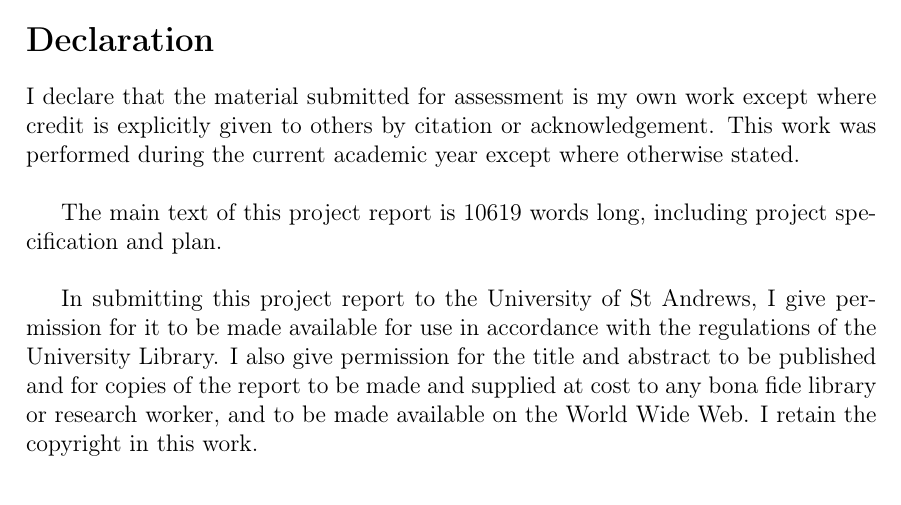
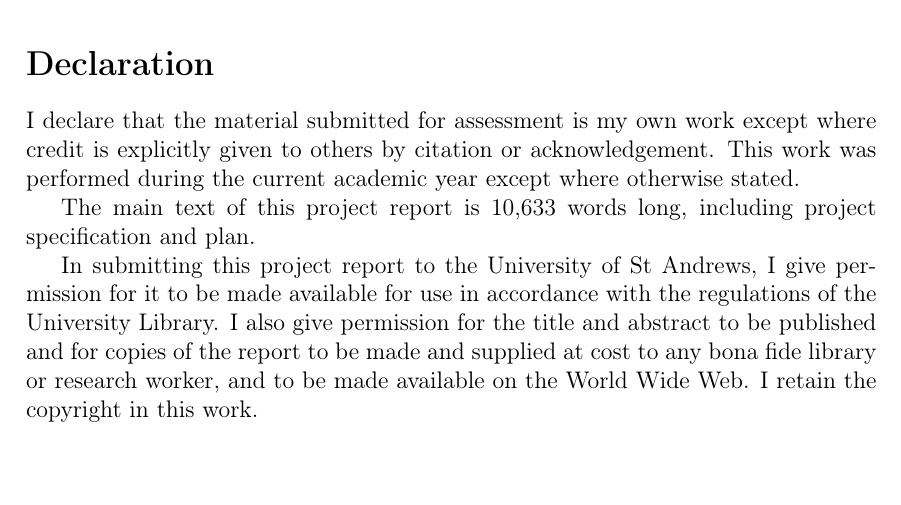
Before and after one commit to Precipitator80/BackroomsWFC, a LaTeX thesis (Documents/CS4099 Report/main.tex, which reads Documents/CS4099 Report/Main Sections/01Frontmatter.tex): part of page 2 of 78, cut so that both start at the same text. Compiled offline with pdfLaTeX.

```diff
--- a/Documents/CS4099 Report/Main Sections/01Frontmatter.tex
+++ b/Documents/CS4099 Report/Main Sections/01Frontmatter.tex
@@ -29,9 +29,11 @@
 \section*{Declaration}
 % Usual stuff with word count and so on
 I declare that the material submitted for assessment is my own work except where credit is explicitly given to others by citation or acknowledgement. This work was performed during the current academic year except where otherwise stated.
-\par \vspace{\baselineskip}
-The main text of this project report is 10619 words long, including project specification and plan.
-\par \vspace{\baselineskip}
+
+%\par \vspace{\baselineskip}
+The main text of this project report is 10,633 words long, including project specification and plan.
+
+%\par \vspace{\baselineskip}
 In submitting this project report to the University of St Andrews, I give permission for it to be made available for use in accordance with the regulations of the University Library. I also give permission for the title and abstract to be published and for copies of the report to be made and supplied at cost to any bona fide library or research worker, and to be made available on the World Wide Web. I retain the copyright in this work.
 %\newpage
 
```
Also changed, not shown: 4 other files.
